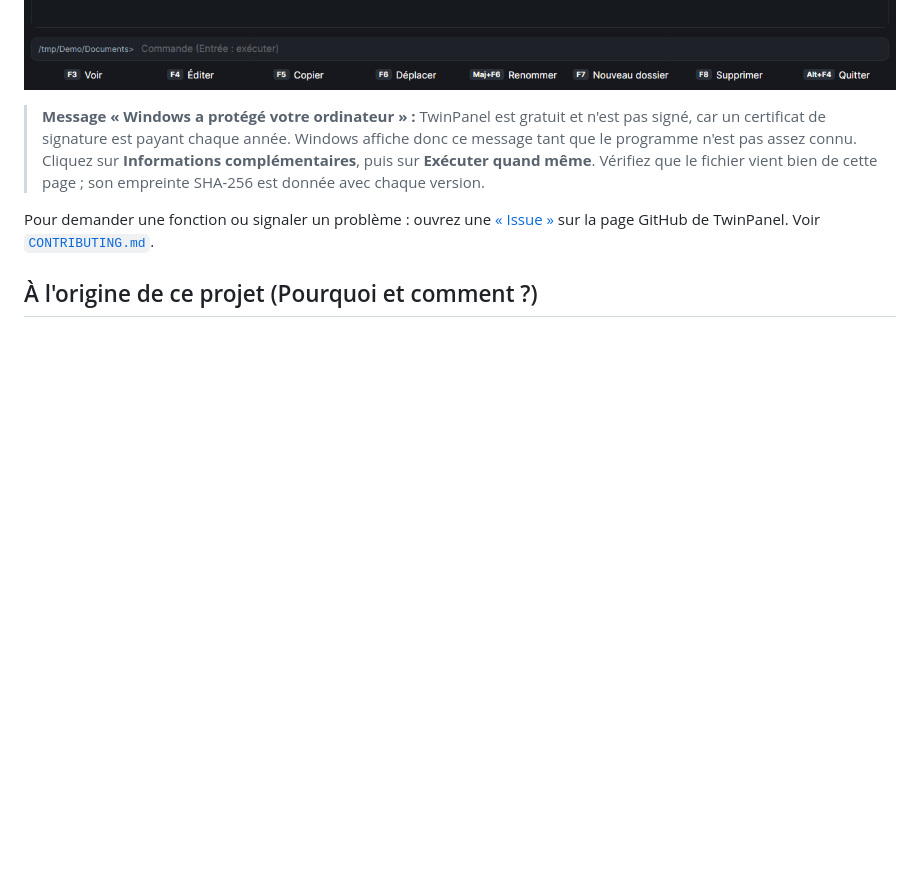
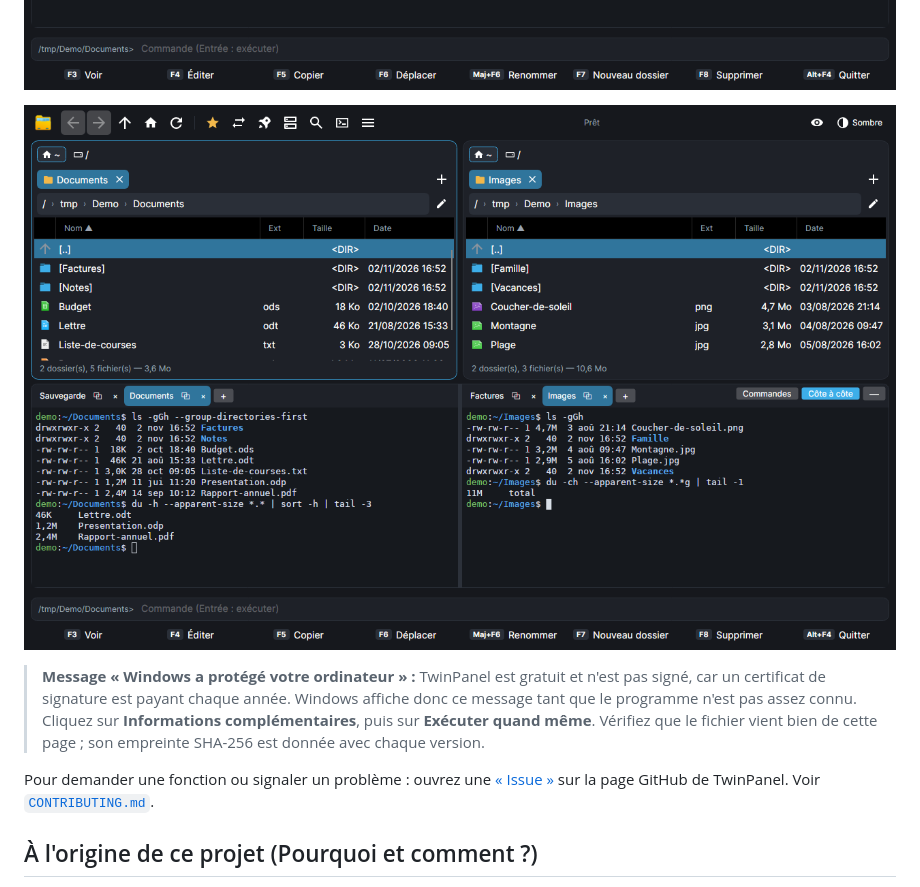
Before and after one commit to georgeschris01/TwinPanel, a Markdown page: README.md, the part around one of its changes. GitHub-like rendering; pictures changed too: docs/screenshots/linux-terminaux-fr.png (added); blank space fills up the shorter version.

```diff
--- a/README.md
+++ b/README.md
@@ -30,6 +30,8 @@ Avec l'AppImage : `chmod +x TwinPanel-*.AppImage`, puis lancez le fichier.
 ![TwinPanel sous Linux](docs/screenshots/linux-fr.png)
 
 ![Le terminal intégré de TwinPanel](docs/screenshots/linux-terminal-fr.png)
+
+![Plusieurs terminaux côte à côte](docs/screenshots/linux-terminaux-fr.png)
 
 > **Message « Windows a protégé votre ordinateur » :** TwinPanel est gratuit et n'est pas signé, car un certificat de signature est payant chaque année. Windows affiche donc ce message tant que le programme n'est pas assez connu. Cliquez sur **Informations complémentaires**, puis sur **Exécuter quand même**. Vérifiez que le fichier vient bien de cette page ; son empreinte SHA-256 est donnée avec chaque version.
 
```
Also changed, not shown: other parts of README.md (+1 -1 lines), COMPOSANTS.md (+1 -1 lines), README.en.md (+3 -1 lines), docs/screenshots/linux-terminal-en.png, docs/screenshots/linux-terminaux-en.png (added), 2 other files.
